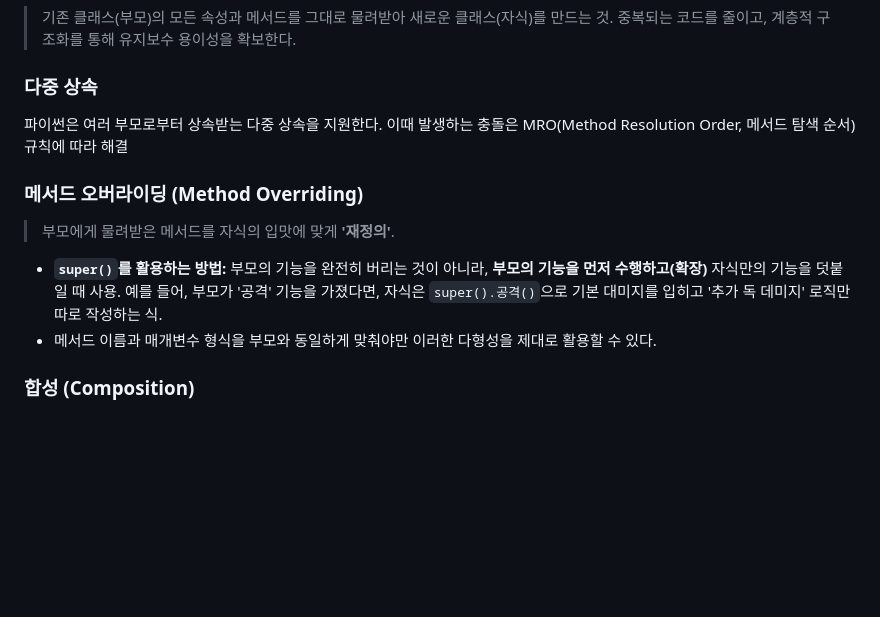
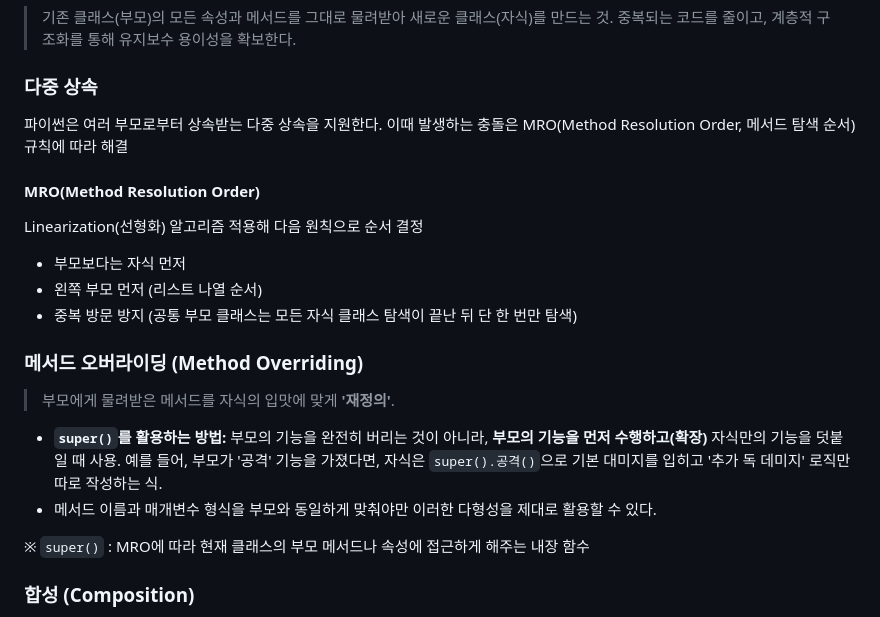
Before and after one commit to prgmd/prgmd_blog, a Markdown page: files/20250430-객체 지향 프로그래밍과 데이터 타입 기초.md, the part around the change. GitHub-like rendering; blank space fills up the shorter version.

Commit message:
Update Posts “20250430-객체 지향 프로그래밍과 데이터 타입 기초”

```diff
--- a/files/20250430-객체 지향 프로그래밍과 데이터 타입 기초.md
+++ b/files/20250430-객체 지향 프로그래밍과 데이터 타입 기초.md
@@ -241,11 +241,19 @@ gen_data = (x for x in range(1000000))  # 약 112Byte 점유
 ### 다중 상속
 파이썬은 여러 부모로부터 상속받는 다중 상속을 지원한다. 이때 발생하는 충돌은 MRO(Method Resolution Order, 메서드 탐색 순서) 규칙에 따라 해결
 
+#### MRO(Method Resolution Order)
+Linearization(선형화) 알고리즘 적용해 다음 원칙으로 순서 결정
+- 부모보다는 자식 먼저
+- 왼쪽 부모 먼저 (리스트 나열 순서)
+- 중복 방문 방지 (공통 부모 클래스는 모든 자식 클래스 탐색이 끝난 뒤 단 한 번만 탐색)
+
 ### 메서드 오버라이딩 (Method Overriding)
 > 부모에게 물려받은 메서드를 자식의 입맛에 맞게 **'재정의'**.
 
 * **`super()`를 활용하는 방법:** 부모의 기능을 완전히 버리는 것이 아니라, **부모의 기능을 먼저 수행하고(확장)** 자식만의 기능을 덧붙일 때 사용. 예를 들어, 부모가 '공격' 기능을 가졌다면, 자식은 `super().공격()`으로 기본 대미지를 입히고 '추가 독 데미지' 로직만 따로 작성하는 식.
 * 메서드 이름과 매개변수 형식을 부모와 동일하게 맞춰야만 이러한 다형성을 제대로 활용할 수 있다.
+
+※ `super()` : MRO에 따라 현재 클래스의 부모 메서드나 속성에 접근하게 해주는 내장 함수
 
 ### 합성 (Composition)
 무조건 상속을 쓰는 게 정답은 X. 'Is-a'(부모와 자식) 관계가 확실할 때만 상속을 써야 하며, 만약 'Has-a'(객체가 다른 객체를 포함) 관계일 경우 합성을 사용해야 함. 예를 들어 자동차는 엔진을 상속받는 게 아니라, 자동차 객체 내부에 엔진 객체를 **속성**으로 가짐. (`self.engine = Engine()`)
```
